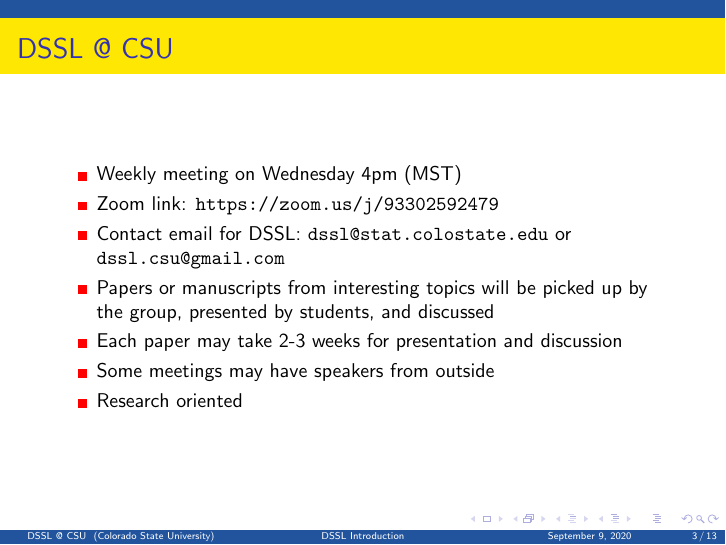
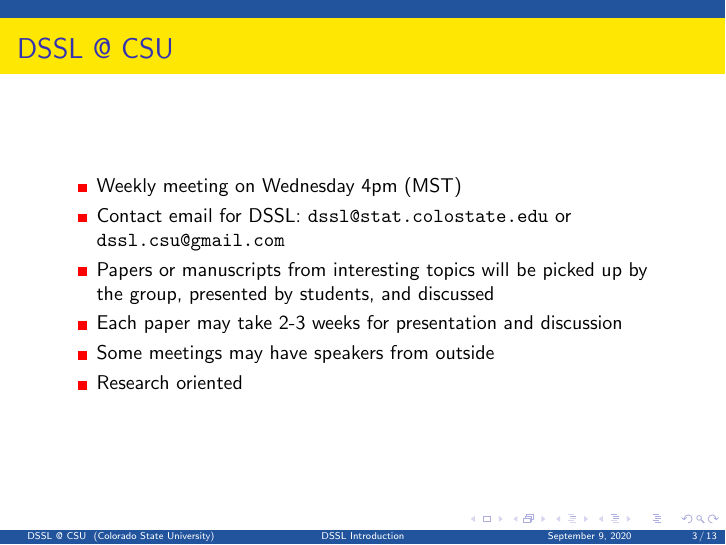
Before and after one commit to dssl-csu/slides, LaTeX slides (2020_09_09/dssl_intro.tex): page 3 of 15. Compiled offline with pdfLaTeX.

Commit message:
remove zoom

```diff
--- a/2020_09_09/dssl_intro.tex
+++ b/2020_09_09/dssl_intro.tex
@@ -192,7 +192,7 @@
 \frametitle{DSSL @ CSU}
 \begin{itemize}
 \item Weekly meeting on Wednesday 4pm (MST)
-\item Zoom link: \url{https://zoom.us/j/93302592479}
+%\item Zoom link: \url{https://zoom.us/j/93302592479}
 \item Contact email for DSSL: \url{dssl@stat.colostate.edu} or \url{dssl.csu@gmail.com}
 \item Papers or manuscripts from interesting topics will be picked up by the group, presented by students, and discussed
 \item Each paper may take 2-3 weeks for presentation and discussion
```
Also changed, not shown: 2020_09_09/dssl_intro.pdf, 2 other files.
